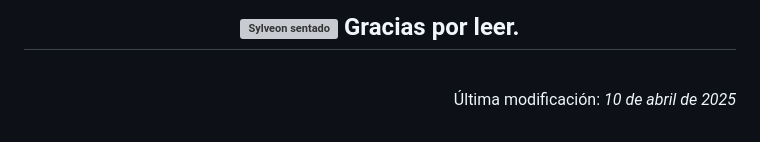
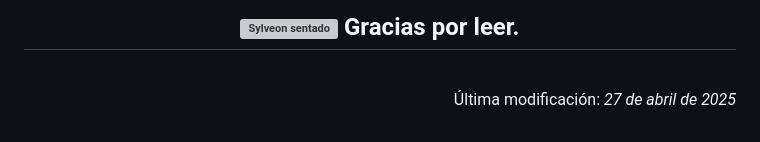
Before and after one commit to irenerodriguezrod/116LMSGIProyectoLMSGI, a Markdown page: README.md, the part around one of its changes. GitHub-like rendering; grey boxes are pictures that could not be loaded.

```diff
--- a/README.md
+++ b/README.md
@@ -742,7 +754,7 @@
 	<p>
 		Última modificación:
 		<i>
-			10 de abril de 2025
+			27 de abril de 2025
 		</i>
 	</p>
 </div>
```
Also changed, not shown: other parts of README.md (+15 -3 lines).
